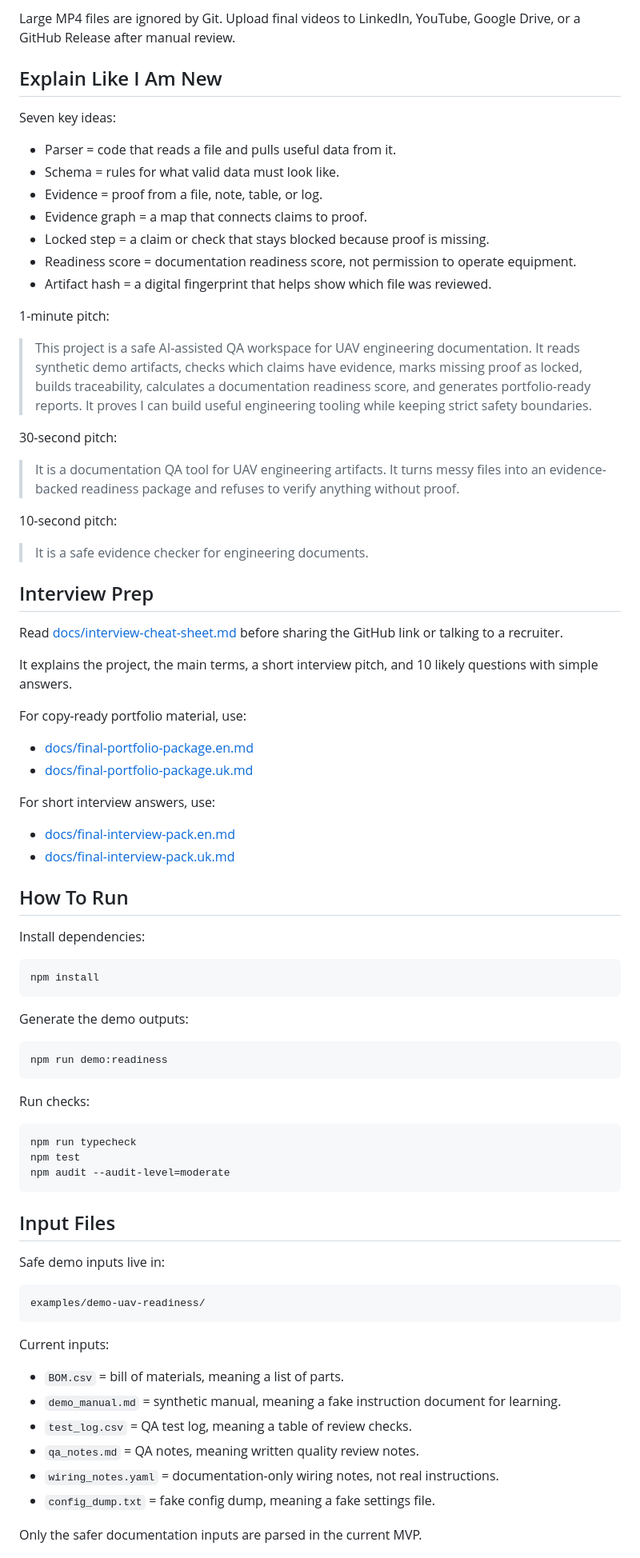
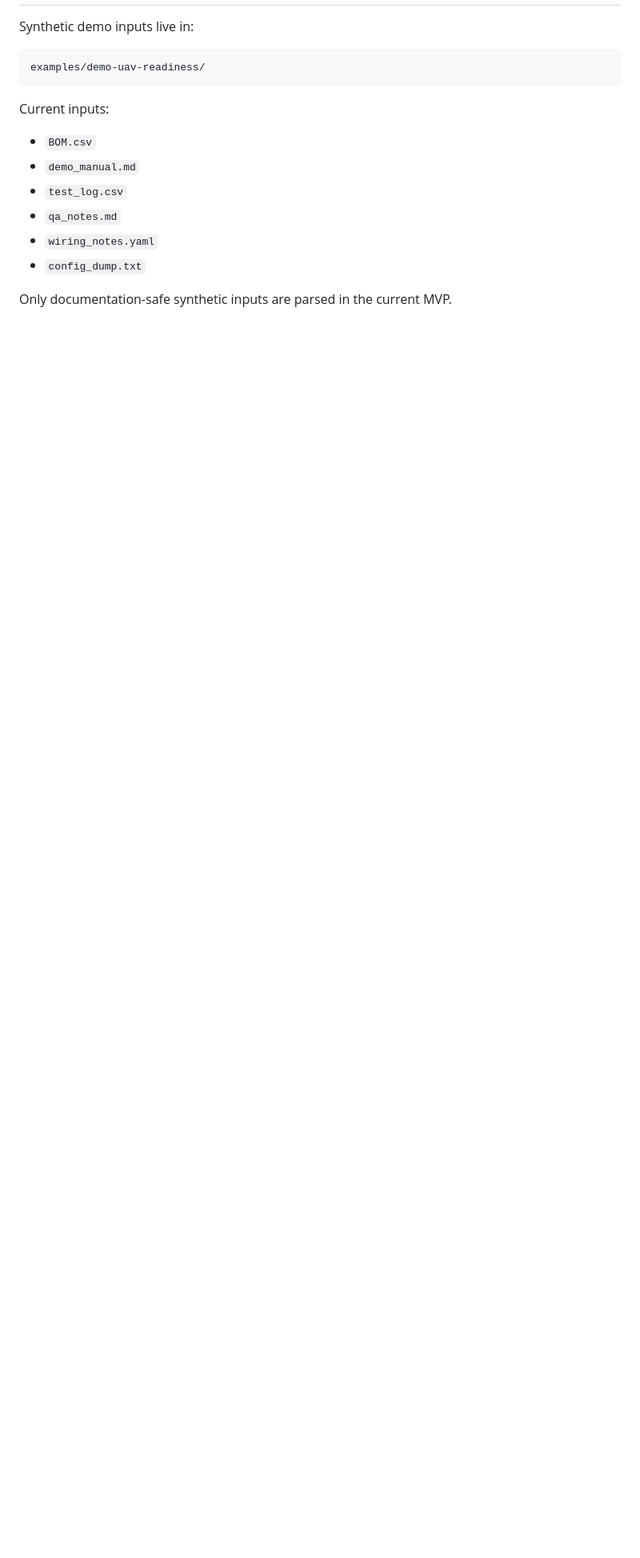
Before and after one commit to DenisShumilov/uav-readiness-evidence-copilot, a Markdown page: README.md, the part around one of its changes. Shown at 80% size. GitHub-like rendering; blank space fills up the shorter version.

````diff
--- a/README.md
+++ b/README.md
@@ -151,71 +96,5 @@ demo-video/videos/uav-readiness-demo.uk.gif
 
-Large MP4 files are ignored by Git. Upload final videos to LinkedIn, YouTube, Google Drive, or a GitHub Release after manual review.
-
-## Explain Like I Am New
-
-Seven key ideas:
-
-- Parser = code that reads a file and pulls useful data from it.
-- Schema = rules for what valid data must look like.
-- Evidence = proof from a file, note, table, or log.
-- Evidence graph = a map that connects claims to proof.
-- Locked step = a claim or check that stays blocked because proof is missing.
-- Readiness score = documentation readiness score, not permission to operate equipment.
-- Artifact hash = a digital fingerprint that helps show which file was reviewed.
-
-1-minute pitch:
-
-> This project is a safe AI-assisted QA workspace for UAV engineering documentation. It reads synthetic demo artifacts, checks which claims have evidence, marks missing proof as locked, builds traceability, calculates a documentation readiness score, and generates portfolio-ready reports. It proves I can build useful engineering tooling while keeping strict safety boundaries.
-
-30-second pitch:
-
-> It is a documentation QA tool for UAV engineering artifacts. It turns messy files into an evidence-backed readiness package and refuses to verify anything without proof.
-
-10-second pitch:
-
-> It is a safe evidence checker for engineering documents.
-
-## Interview Prep
-
-Read [docs/interview-cheat-sheet.md](docs/interview-cheat-sheet.md) before sharing the GitHub link or talking to a recruiter.
-
-It explains the project, the main terms, a short interview pitch, and 10 likely questions with simple answers.
-
-For copy-ready portfolio material, use:
-
-- [docs/final-portfolio-package.en.md](docs/final-portfolio-package.en.md)
-- [docs/final-portfolio-package.uk.md](docs/final-portfolio-package.uk.md)
-
-For short interview answers, use:
-
-- [docs/final-interview-pack.en.md](docs/final-interview-pack.en.md)
-- [docs/final-interview-pack.uk.md](docs/final-interview-pack.uk.md)
-
-## How To Run
-
-Install dependencies:
-
-```powershell
-npm install
-```
-
-Generate the demo outputs:
-
-```powershell
-npm run demo:readiness
-```
-
-Run checks:
-
-```powershell
-npm run typecheck
-npm test
-npm audit --audit-level=moderate
-```
-
-## Input Files
-
-Safe demo inputs live in:
+Synthetic demo inputs live in:
 
 ```text
 examples/demo-uav-readiness/
@@ -223,12 +102,12 @@ examples/demo-uav-readiness/
 
 Current inputs:
 
-- `BOM.csv` = bill of materials, meaning a list of parts.
-- `demo_manual.md` = synthetic manual, meaning a fake instruction document for learning.
-- `test_log.csv` = QA test log, meaning a table of review checks.
-- `qa_notes.md` = QA notes, meaning written quality review notes.
-- `wiring_notes.yaml` = documentation-only wiring notes, not real instructions.
-- `config_dump.txt` = fake config dump, meaning a fake settings file.
+- `BOM.csv`
+- `demo_manual.md`
+- `test_log.csv`
+- `qa_notes.md`
+- `wiring_notes.yaml`
+- `config_dump.txt`
 
-Only the safer documentation inputs are parsed in the current MVP.
+Only documentation-safe synthetic inputs are parsed in the current MVP.
 
````
Also changed, not shown: other parts of README.md (+81 -138 lines), README.uk.md (+49 -101 lines), docs/explain-like-new.md (added, +29 -0 lines).
